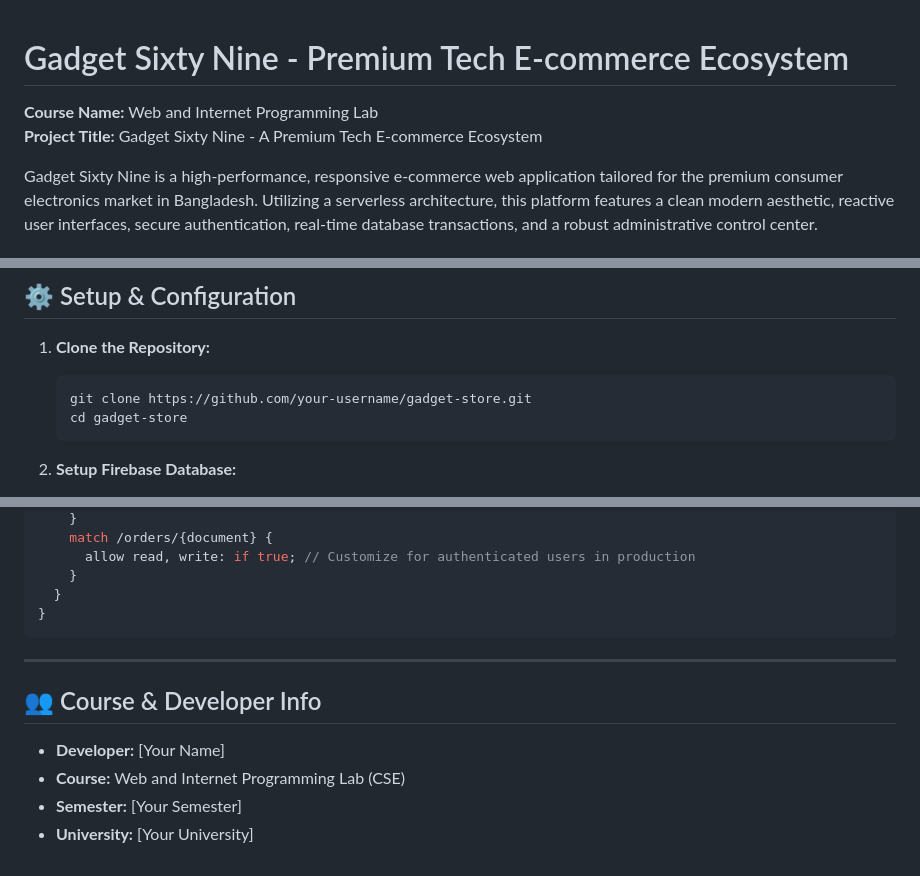
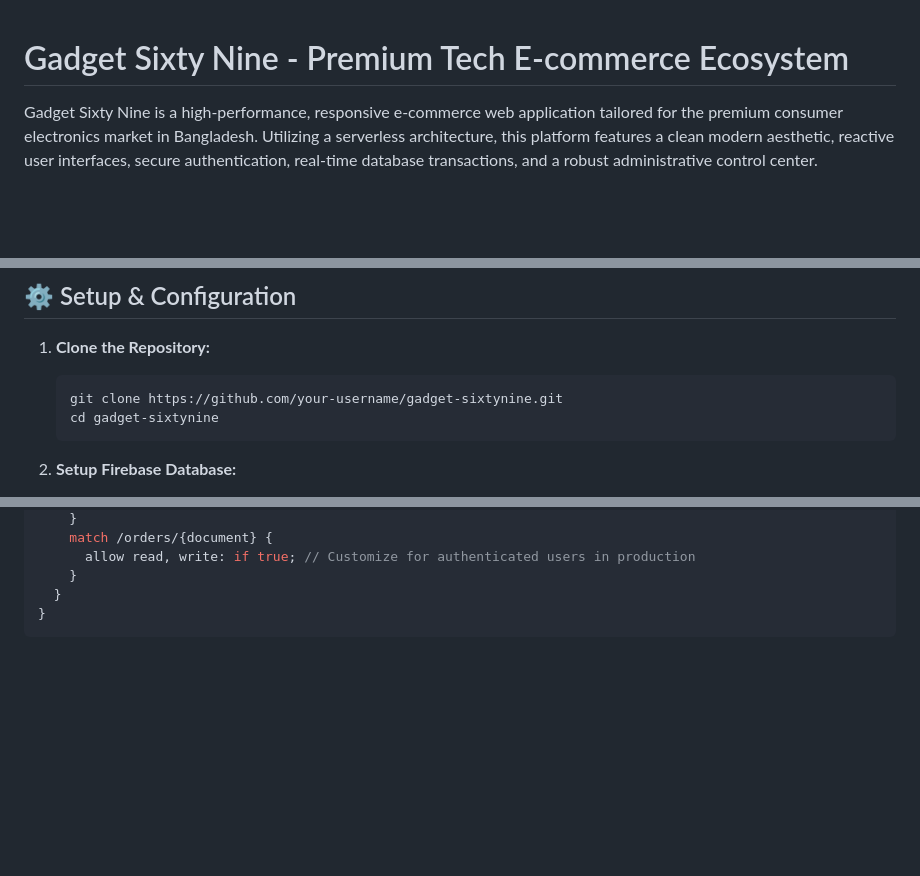
Before and after one commit to sanjidalam69/gadget-sixtynine, a Markdown page: README.md, 3 parts joined by grey strips. Drawn GitHub-style; blank space fills up the shorter version.

````diff
--- a/README.md
+++ b/README.md
@@ -1,7 +1,4 @@
 # Gadget Sixty Nine - Premium Tech E-commerce Ecosystem
-
-**Course Name:** Web and Internet Programming Lab
-**Project Title:** Gadget Sixty Nine - A Premium Tech E-commerce Ecosystem
 
 Gadget Sixty Nine is a high-performance, responsive e-commerce web application tailored for the premium consumer electronics market in Bangladesh. Utilizing a serverless architecture, this platform features a clean modern aesthetic, reactive user interfaces, secure authentication, real-time database transactions, and a robust administrative control center.
 
@@ -73,8 +70,8 @@ gadget-store/
 
 1. **Clone the Repository:**
    ```bash
-   git clone https://github.com/your-username/gadget-store.git
-   cd gadget-store
+   git clone https://github.com/your-username/gadget-sixtynine.git
+   cd gadget-sixtynine
    ```
 
 2. **Setup Firebase Database:**
@@ -125,12 +122,3 @@ service cloud.firestore {
   }
 }
 ```
-
----
-
-## 👥 Course & Developer Info
-
-* **Developer:** [Your Name]
-* **Course:** Web and Internet Programming Lab (CSE)
-* **Semester:** [Your Semester]
-* **University:** [Your University]
````
Also changed, not shown: other parts of README.md (+1 -1 lines).
